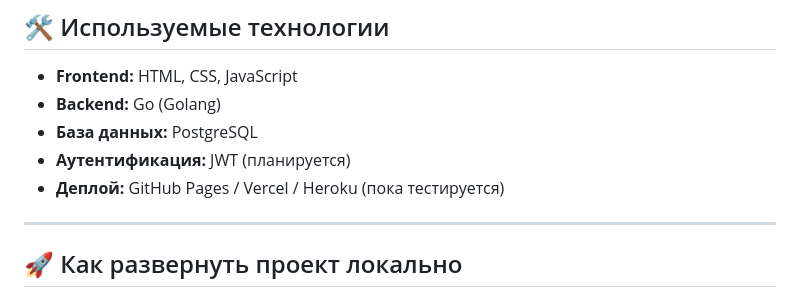
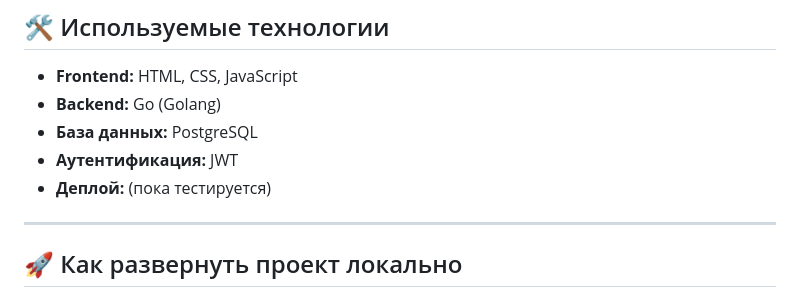
Before and after one commit to Suleymanofff/Web-site-for-learning-sets, a Markdown page: README.md, the part around the change. GitHub-like rendering.

Commit message:
Немного изменил текст в пункте 'Используемые технологии'

```diff
--- a/README.md
+++ b/README.md
@@ -109,8 +109,8 @@
 - **Frontend:** HTML, CSS, JavaScript
 - **Backend:** Go (Golang)
 - **База данных:** PostgreSQL
-- **Аутентификация:** JWT (планируется)
-- **Деплой:** GitHub Pages / Vercel / Heroku (пока тестируется)
+- **Аутентификация:** JWT
+- **Деплой:** (пока тестируется)
 
 ---
 
```
